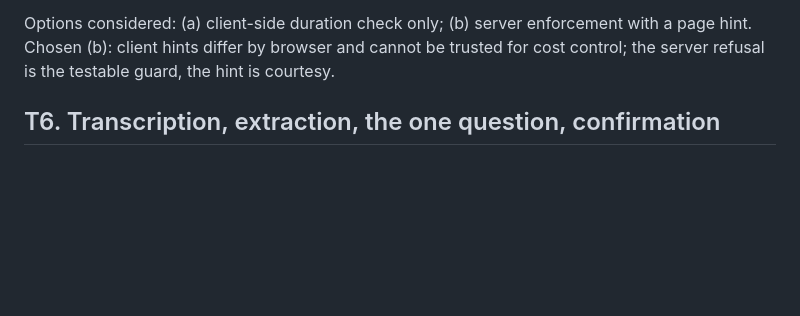
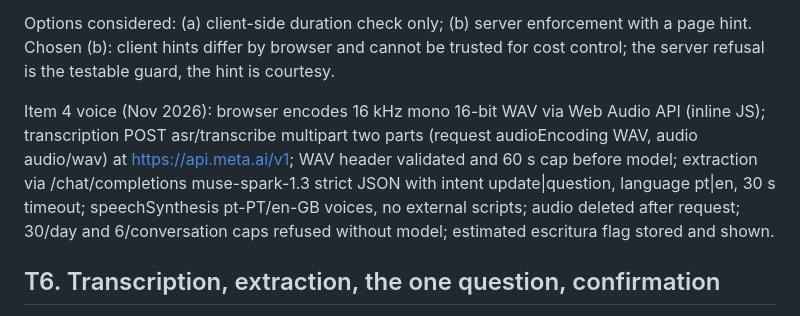
Before and after one commit to manueljpconde/meta-ai-developer-hackathon, a Markdown page: docs/decisions/accounts-voice-technical.md, the part around the change. Rendered like a GitHub page; blank space fills up the shorter version.

Commit message:
docs: update decisions for item 4 voice design
Reflect D5 hands-free conversation and T5-T7 WAV/endpoint details per owner decisions.

```diff
--- a/docs/decisions/accounts-voice-technical.md
+++ b/docs/decisions/accounts-voice-technical.md
@@ -183,6 +183,8 @@ Options considered: (a) client-side duration check only; (b) server
 enforcement with a page hint. Chosen (b): client hints differ by
 browser and cannot be trusted for cost control; the server refusal is
 the testable guard, the hint is courtesy.
+
+Item 4 voice (Nov 2026): browser encodes 16 kHz mono 16-bit WAV via Web Audio API (inline JS); transcription POST asr/transcribe multipart two parts (request audioEncoding WAV, audio audio/wav) at https://api.meta.ai/v1; WAV header validated and 60 s cap before model; extraction via /chat/completions muse-spark-1.3 strict JSON with intent update|question, language pt|en, 30 s timeout; speechSynthesis pt-PT/en-GB voices, no external scripts; audio deleted after request; 30/day and 6/conversation caps refused without model; estimated escritura flag stored and shown.
 
 ## T6. Transcription, extraction, the one question, confirmation
 
```
Also changed, not shown: docs/decisions/accounts-voice-functional.md (+2 -0 lines).
